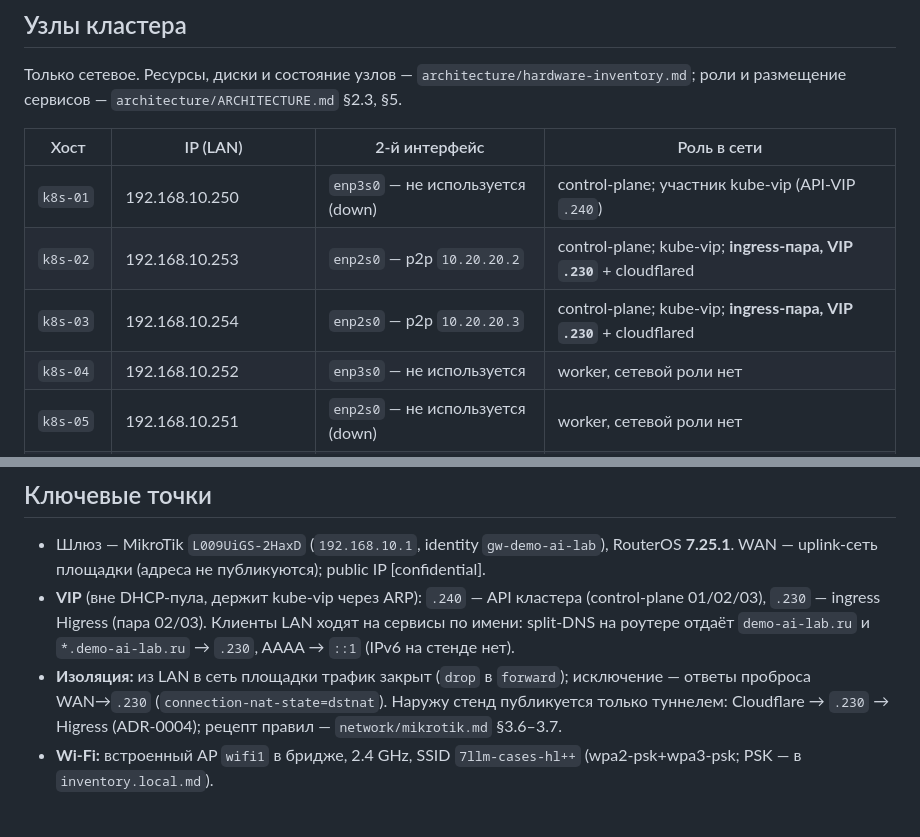
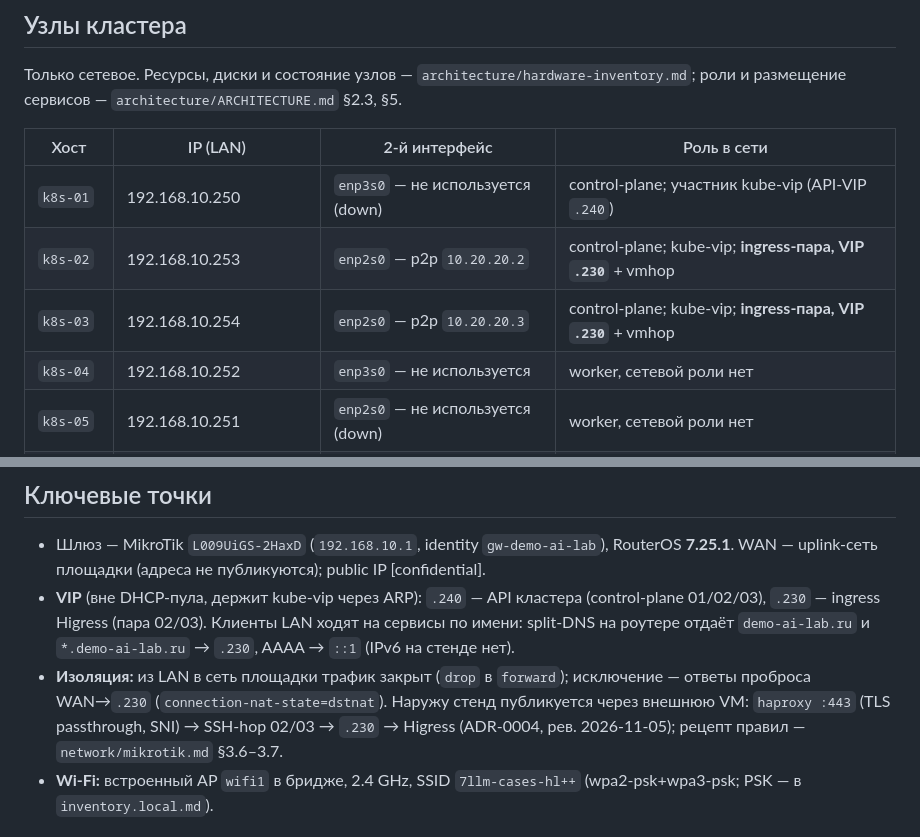
Before and after one commit to msklv/demo-ai-lab, a Markdown page: network/map.md, 2 parts joined by grey strips. Rendered like a GitHub page.

```diff
--- a/network/map.md
+++ b/network/map.md
@@ -60,8 +59,8 @@ graph TD
 | Хост | IP (LAN) | 2-й интерфейс | Роль в сети |
 |---|---|---|---|
 | `k8s-01` | 192.168.10.250 | `enp3s0` — не используется (down) | control-plane; участник kube-vip (API-VIP `.240`) |
-| `k8s-02` | 192.168.10.253 | `enp2s0` — p2p `10.20.20.2` | control-plane; kube-vip; **ingress-пара, VIP `.230`** + cloudflared |
-| `k8s-03` | 192.168.10.254 | `enp2s0` — p2p `10.20.20.3` | control-plane; kube-vip; **ingress-пара, VIP `.230`** + cloudflared |
+| `k8s-02` | 192.168.10.253 | `enp2s0` — p2p `10.20.20.2` | control-plane; kube-vip; **ingress-пара, VIP `.230`** + vmhop |
+| `k8s-03` | 192.168.10.254 | `enp2s0` — p2p `10.20.20.3` | control-plane; kube-vip; **ingress-пара, VIP `.230`** + vmhop |
 | `k8s-04` | 192.168.10.252 | `enp3s0` — не используется | worker, сетевой роли нет |
 | `k8s-05` | 192.168.10.251 | `enp2s0` — не используется (down) | worker, сетевой роли нет |
 | `This Mac` | 192.168.10.200 (статик-лиз) | — | консоль: ssh, kubectl |
@@ -80,8 +79,9 @@ graph TD
   `.230` — ingress Higress (пара 02/03). Клиенты LAN ходят на сервисы по имени: split-DNS на
   роутере отдаёт `demo-ai-lab.ru` и `*.demo-ai-lab.ru` → `.230`, AAAA → `::1` (IPv6 на стенде нет).
 - **Изоляция:** из LAN в сеть площадки трафик закрыт (`drop` в `forward`); исключение — ответы
-  проброса WAN→`.230` (`connection-nat-state=dstnat`). Наружу стенд публикуется только туннелем:
-  Cloudflare → `.230` → Higress (ADR-0004); рецепт правил — `network/mikrotik.md` §3.6–3.7.
+  проброса WAN→`.230` (`connection-nat-state=dstnat`). Наружу стенд публикуется через внешнюю VM:
+  `haproxy :443` (TLS passthrough, SNI) → SSH-hop 02/03 → `.230` → Higress (ADR-0004, рев. 2026-11-05);
+  рецепт правил — `network/mikrotik.md` §3.6–3.7.
 - **Wi-Fi:** встроенный AP `wifi1` в бридже, 2.4 GHz, SSID `7llm-cases-hl++` (wpa2-psk+wpa3-psk;
   PSK — в `inventory.local.md`).
 
```
Also changed, not shown: other parts of network/map.md (+2 -3 lines), architecture/README.md (+15 -6 lines), network/README.md (+1 -0 lines), network/map.jpg (added), 1 other file.
